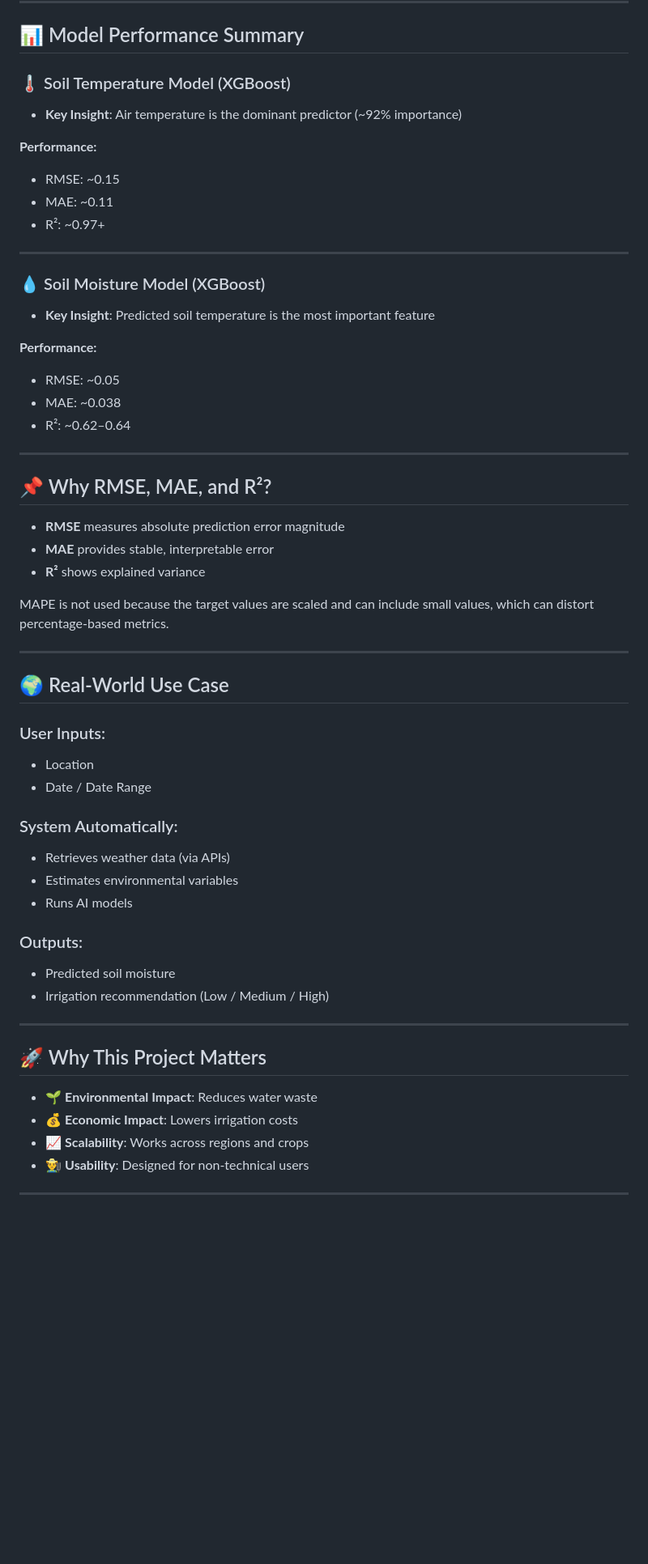
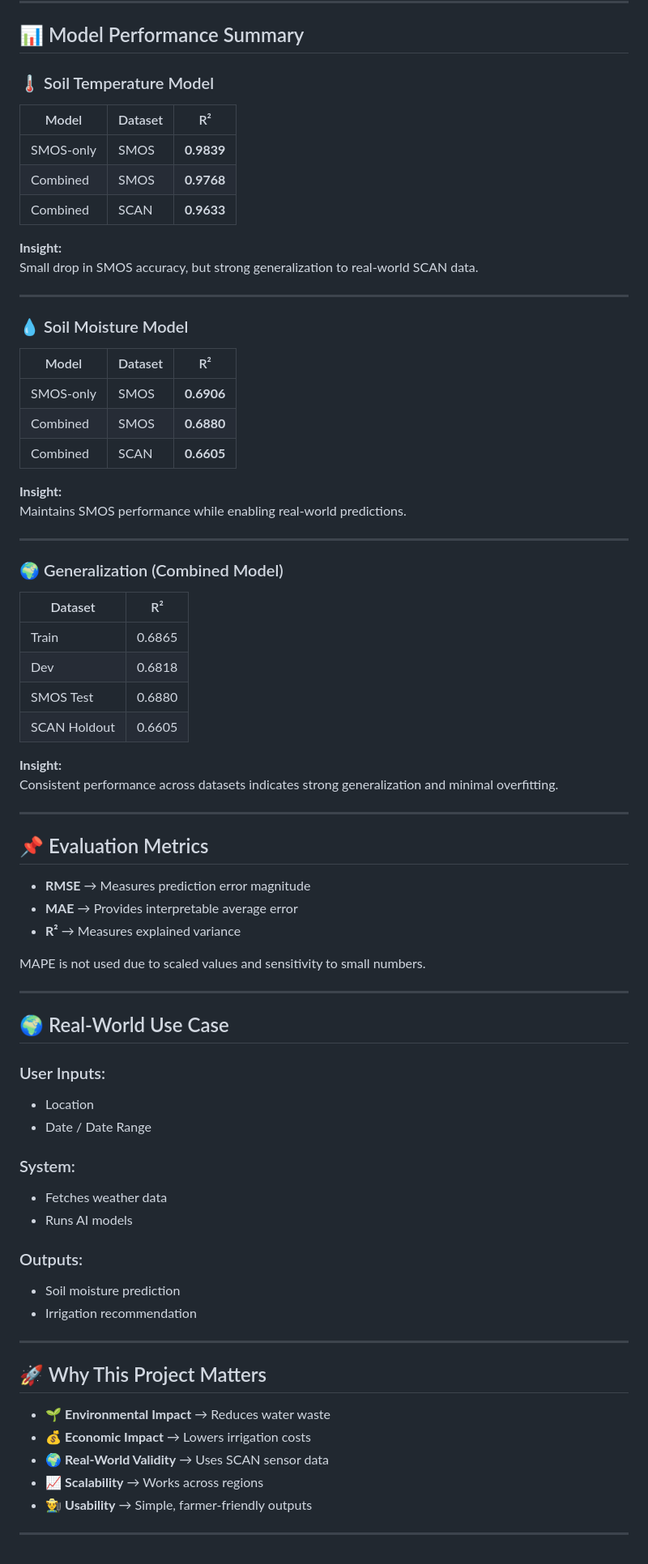
Before and after one commit to warrmu01/Pi-515-2026, a Markdown page: README.md, the part around one of its changes. Shown at 81% size. Drawn GitHub-style; blank space fills up the shorter version.

```diff
--- a/README.md
+++ b/README.md
@@ -118,35 +125,53 @@ PI515-AI/
 
 ## 📊 Model Performance Summary
 
-### 🌡️ Soil Temperature Model (XGBoost)
+### 🌡️ Soil Temperature Model
 
-- **Key Insight**: Air temperature is the dominant predictor (~92% importance)
+| Model | Dataset | R² |
+|------|--------|----|
+| SMOS-only | SMOS | **0.9839** |
+| Combined | SMOS | **0.9768** |
+| Combined | SCAN | **0.9633** |
 
-**Performance:**
-- RMSE: ~0.15
-- MAE: ~0.11
-- R²: ~0.97+
+**Insight:**
+Small drop in SMOS accuracy, but strong generalization to real-world SCAN data.
 
 ---
 
-### 💧 Soil Moisture Model (XGBoost)
+### 💧 Soil Moisture Model
 
-- **Key Insight**: Predicted soil temperature is the most important feature
+| Model | Dataset | R² |
+|------|--------|----|
+| SMOS-only | SMOS | **0.6906** |
+| Combined | SMOS | **0.6880** |
+| Combined | SCAN | **0.6605** |
 
-**Performance:**
-- RMSE: ~0.05
-- MAE: ~0.038
-- R²: ~0.62–0.64
+**Insight:**
+Maintains SMOS performance while enabling real-world predictions.
 
 ---
 
-## 📌 Why RMSE, MAE, and R²?
+### 🌍 Generalization (Combined Model)
 
-- **RMSE** measures absolute prediction error magnitude
-- **MAE** provides stable, interpretable error
-- **R²** shows explained variance
+| Dataset | R² |
+|--------|----|
+| Train | 0.6865 |
+| Dev | 0.6818 |
+| SMOS Test | 0.6880 |
+| SCAN Holdout | 0.6605 |
 
-MAPE is not used because the target values are scaled and can include small values, which can distort percentage-based metrics.
+**Insight:**
+Consistent performance across datasets indicates strong generalization and minimal overfitting.
+
+---
+
+## 📌 Evaluation Metrics
+
+- **RMSE** → Measures prediction error magnitude
+- **MAE** → Provides interpretable average error
+- **R²** → Measures explained variance
+
+MAPE is not used due to scaled values and sensitivity to small numbers.
 
 ---
 
@@ -156,22 +181,22 @@ MAPE is not used because the target values are scaled and can include small valu
 - Location
 - Date / Date Range
 
-### System Automatically:
-- Retrieves weather data (via APIs)
-- Estimates environmental variables
+### System:
+- Fetches weather data
 - Runs AI models
 
 ### Outputs:
-- Predicted soil moisture
-- Irrigation recommendation (Low / Medium / High)
+- Soil moisture prediction
+- Irrigation recommendation
 
 ---
 
 ## 🚀 Why This Project Matters
 
-- 🌱 **Environmental Impact**: Reduces water waste
-- 💰 **Economic Impact**: Lowers irrigation costs
-- 📈 **Scalability**: Works across regions and crops
-- 👨‍🌾 **Usability**: Designed for non-technical users
+- 🌱 **Environmental Impact** → Reduces water waste
+- 💰 **Economic Impact** → Lowers irrigation costs
+- 🌍 **Real-World Validity** → Uses SCAN sensor data
+- 📈 **Scalability** → Works across regions
+- 👨‍🌾 **Usability** → Simple, farmer-friendly outputs
 
 ---
```
Also changed, not shown: other parts of README.md (+46 -39 lines).
